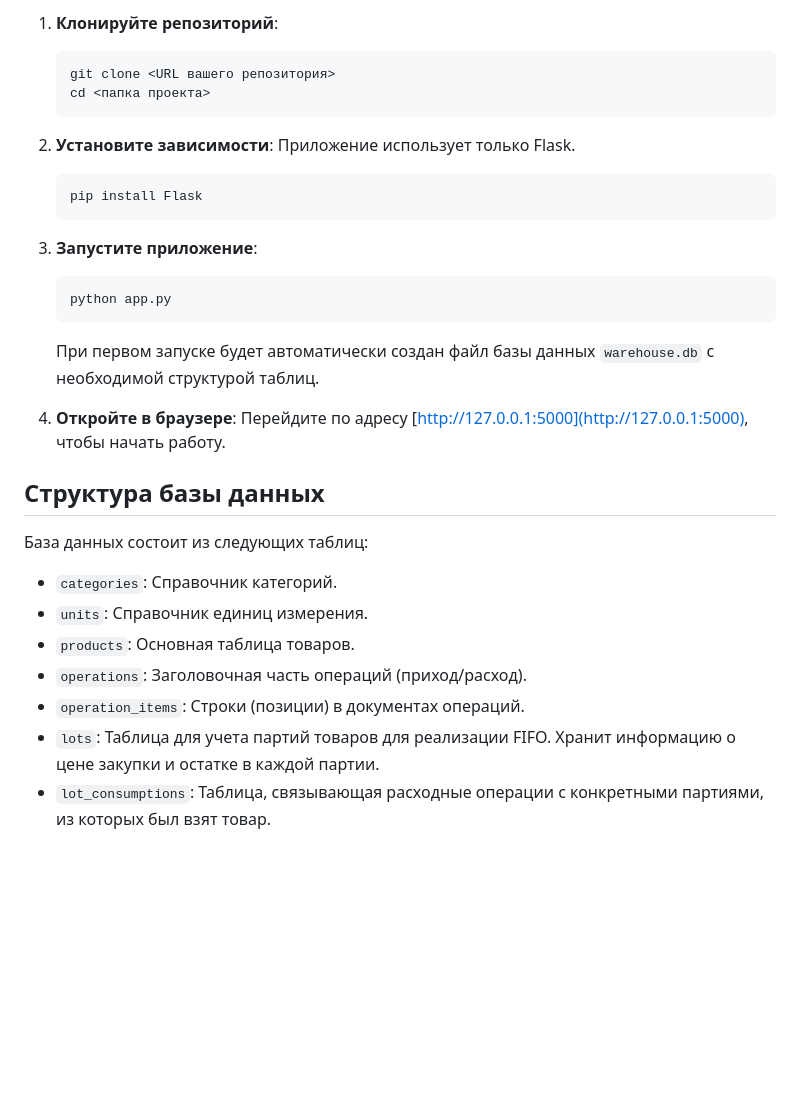
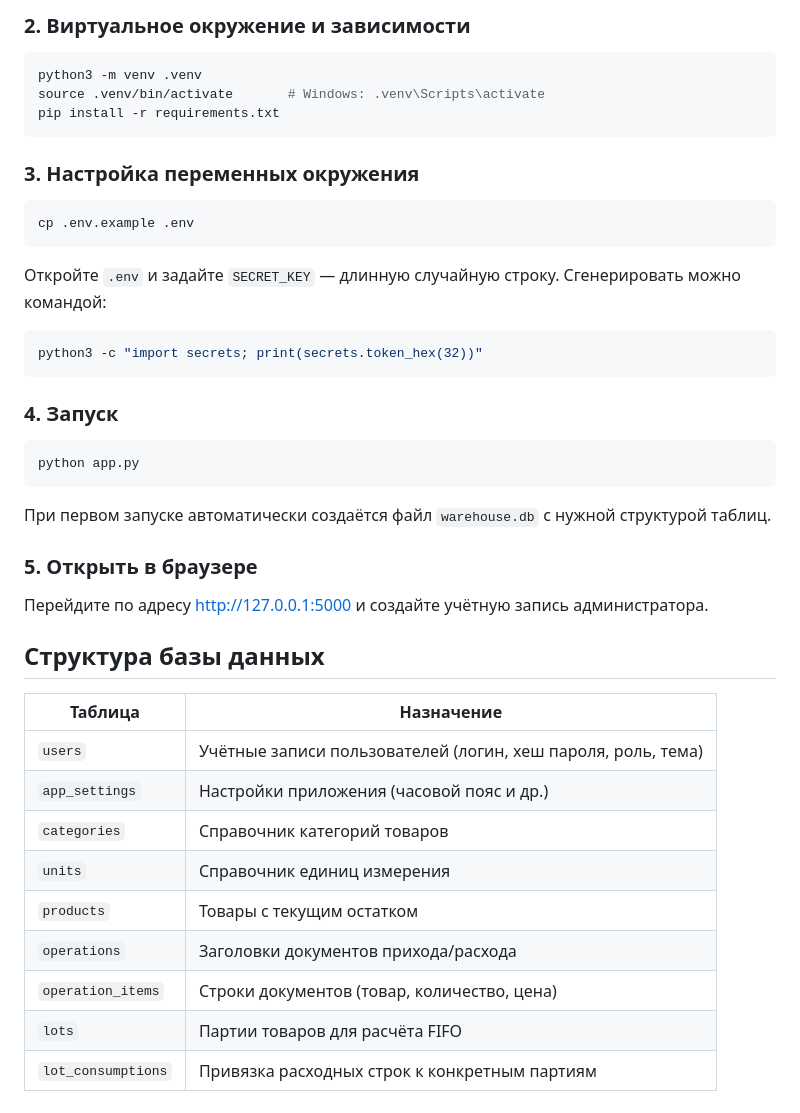
Before and after one commit to michaeldupchak-source/SKLAD, a Markdown page: README.md, the part around one of its changes. Rendered like a GitHub page; blank space fills up the shorter version.

````diff
--- a/README.md
+++ b/README.md
@@ -37,33 +57,40 @@
 
-1.  **Клонируйте репозиторий**:
-    ```bash
-    git clone <URL вашего репозитория>
-    cd <папка проекта>
-    ```
+### 2. Виртуальное окружение и зависимости
+```bash
+python3 -m venv .venv
+source .venv/bin/activate       # Windows: .venv\Scripts\activate
+pip install -r requirements.txt
+```
 
-2.  **Установите зависимости**:
-    Приложение использует только Flask.
-    ```bash
-    pip install Flask
-    ```
+### 3. Настройка переменных окружения
+```bash
+cp .env.example .env
+```
+Откройте `.env` и задайте `SECRET_KEY` — длинную случайную строку.
+Сгенерировать можно командой:
+```bash
+python3 -c "import secrets; print(secrets.token_hex(32))"
+```
 
-3.  **Запустите приложение**:
-    ```bash
-    python app.py
-    ```
-    При первом запуске будет автоматически создан файл базы данных `warehouse.db` с необходимой структурой таблиц.
+### 4. Запуск
+```bash
+python app.py
+```
+При первом запуске автоматически создаётся файл `warehouse.db` с нужной структурой таблиц.
 
-4.  **Откройте в браузере**:
-    Перейдите по адресу [http://127.0.0.1:5000](http://127.0.0.1:5000), чтобы начать работу.
+### 5. Открыть в браузере
+Перейдите по адресу [http://127.0.0.1:5000](http://127.0.0.1:5000) и создайте учётную запись администратора.
 
 ## Структура базы данных
 
-База данных состоит из следующих таблиц:
-
-- `categories`: Справочник категорий.
-- `units`: Справочник единиц измерения.
-- `products`: Основная таблица товаров.
-- `operations`: Заголовочная часть операций (приход/расход).
-- `operation_items`: Строки (позиции) в документах операций.
-- `lots`: Таблица для учета партий товаров для реализации FIFO. Хранит информацию о цене закупки и остатке в каждой партии.
-- `lot_consumptions`: Таблица, связывающая расходные операции с конкретными партиями, из которых был взят товар.
+| Таблица | Назначение |
+|---------|------------|
+| `users` | Учётные записи пользователей (логин, хеш пароля, роль, тема) |
+| `app_settings` | Настройки приложения (часовой пояс и др.) |
+| `categories` | Справочник категорий товаров |
+| `units` | Справочник единиц измерения |
+| `products` | Товары с текущим остатком |
+| `operations` | Заголовки документов прихода/расхода |
+| `operation_items` | Строки документов (товар, количество, цена) |
+| `lots` | Партии товаров для расчёта FIFO |
+| `lot_consumptions` | Привязка расходных строк к конкретным партиям |
````
Also changed, not shown: other parts of README.md (+42 -22 lines).
